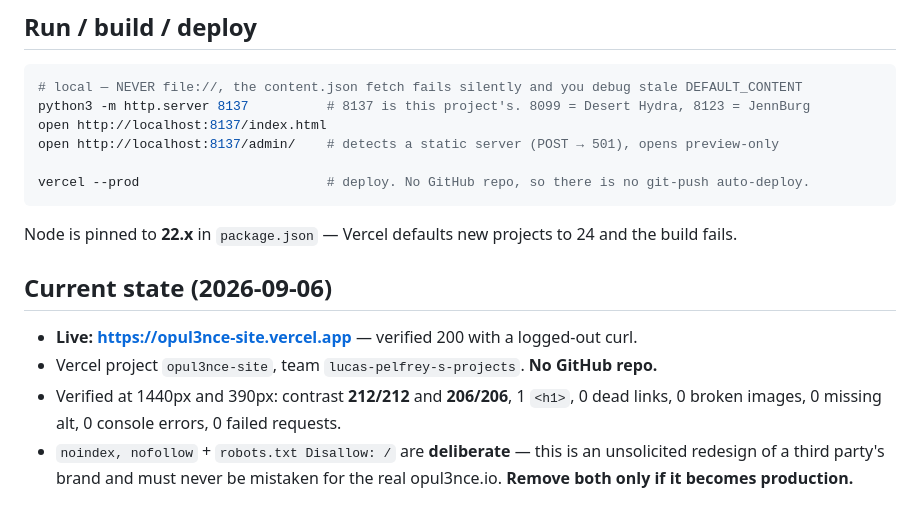
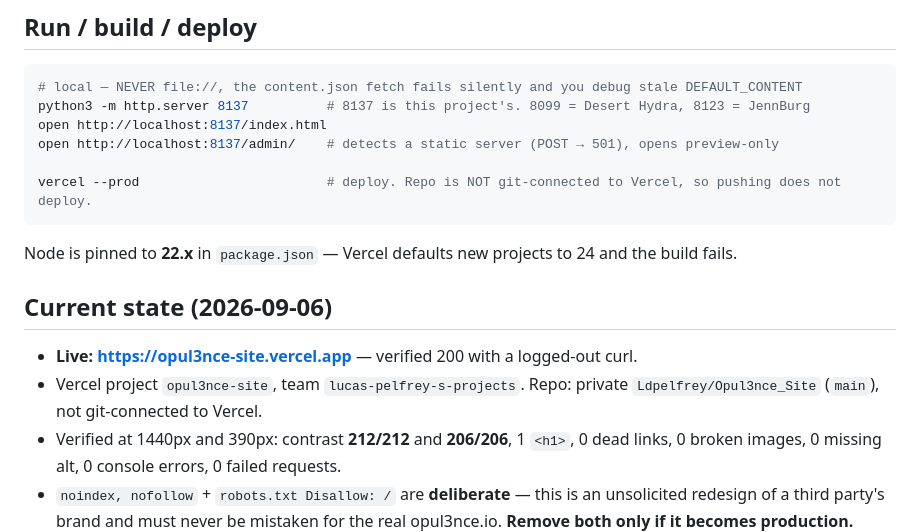
Before and after one commit to Ldpelfrey/Opul3nce_Site, a Markdown page: CLAUDE.md, the part around the change. Drawn GitHub-style; blank space fills up the shorter version.

Commit message:
Docs: record the new GitHub repo
Co-Authored-By: Claude Opus 5.5 <noreply@anthropic.com>

````diff
--- a/CLAUDE.md
+++ b/CLAUDE.md
@@ -22,7 +22,7 @@ python3 -m http.server 8137          # 8137 is this project's. 8099 = Desert Hyd
 open http://localhost:8137/index.html
 open http://localhost:8137/admin/    # detects a static server (POST → 501), opens preview-only
 
-vercel --prod                        # deploy. No GitHub repo, so there is no git-push auto-deploy.
+vercel --prod                        # deploy. Repo is NOT git-connected to Vercel, so pushing does not deploy.
 ```
 
 Node is pinned to **22.x** in `package.json` — Vercel defaults new projects to 24 and the build fails.
@@ -30,7 +30,7 @@ Node is pinned to **22.x** in `package.json` — Vercel defaults new projects to
 ## Current state (2026-09-06)
 
 - **Live: https://opul3nce-site.vercel.app** — verified 200 with a logged-out curl.
-- Vercel project `opul3nce-site`, team `lucas-pelfrey-s-projects`. **No GitHub repo.**
+- Vercel project `opul3nce-site`, team `lucas-pelfrey-s-projects`. Repo: private `Ldpelfrey/Opul3nce_Site` (`main`), not git-connected to Vercel.
 - Verified at 1440px and 390px: contrast **212/212** and **206/206**, 1 `<h1>`, 0 dead links,
   0 broken images, 0 missing alt, 0 console errors, 0 failed requests.
 - `noindex, nofollow` + `robots.txt Disallow: /` are **deliberate** — this is an unsolicited
````
Also changed, not shown: HANDOFF.md (+1 -1 lines).
